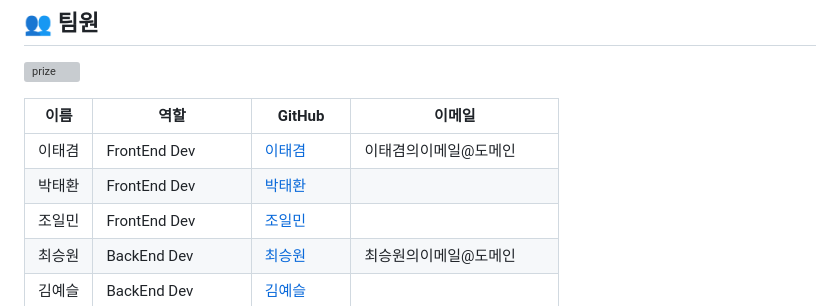
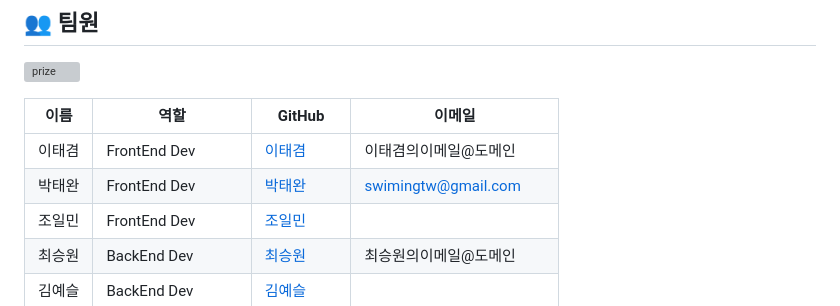
Before and after one commit to MetLife-Hackathon/MetLife-Hackathon, a Markdown page: README.md, the part around the change. Drawn GitHub-style; grey boxes are pictures that could not be loaded.

Commit message:
오타 수정 및 정보 추가

```diff
--- a/README.md
+++ b/README.md
@@ -13,7 +13,7 @@
 | 이름   | 역할 | GitHub                                           | 이메일                |
 |--------|------|--------------------------------------------------|-----------------------|
 | 이태겸 | FrontEnd Dev  | [이태겸](https://github.com/홍길동의GitHubID)  | 이태겸의이메일@도메인 |
-| 박태환 | FrontEnd Dev | [박태환]() |  |
+| 박태완 | FrontEnd Dev | [박태완](https://github.com/Taewan-P) | swimingtw@gmail.com |
 | 조일민 | FrontEnd Dev | [조일민]() |  |
 | 최승원 | BackEnd Dev | [최승원](https://github.com/김철수의GitHubID)  | 최승원의이메일@도메인 |
 | 김예슬 | BackEnd Dev | [김예슬]() |  |
```
